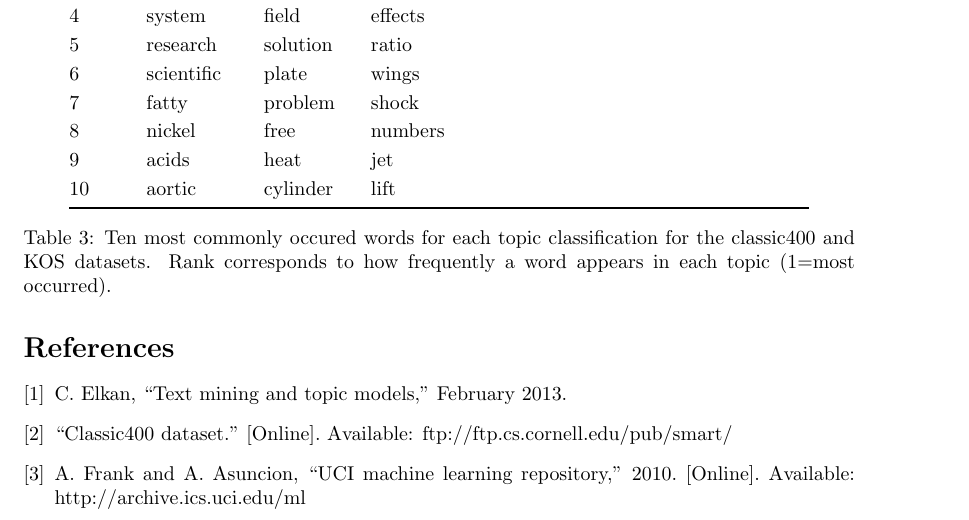
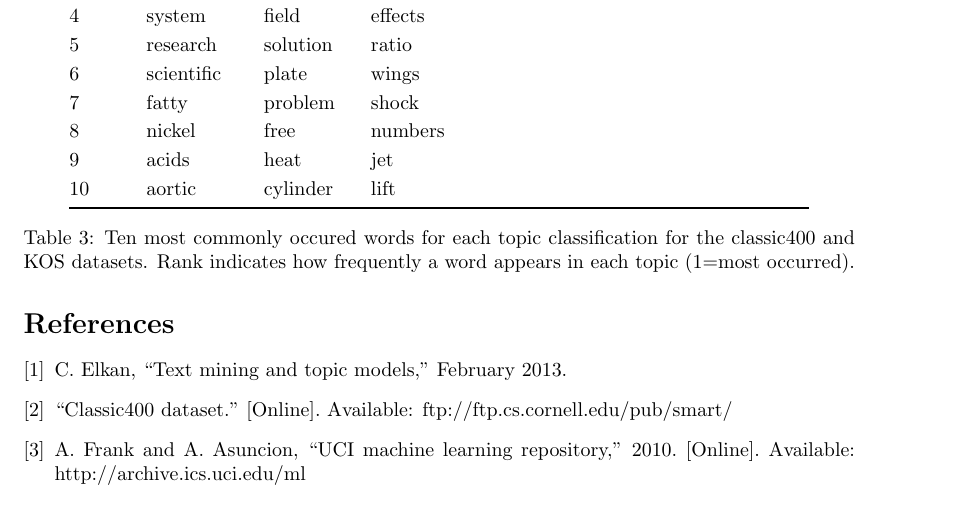
Before and after one commit to Sudoka/CSE250B_LDA, a LaTeX paper (report/report_LDA.tex): part of page 3 of 3, cut so that both start at the same text. Compiled offline with pdfLaTeX.

Commit message:
Reword rank description for most occurred list.

```diff
--- a/report/report_LDA.tex
+++ b/report/report_LDA.tex
@@ -191,7 +191,7 @@ Ten most common words (in tables).
         10 & aortic       & cylinder     & lift         && & & \\
         \bottomrule
 	\end{tabular}
-	\caption{Ten most commonly occured words for each topic classification for the classic400 and KOS datasets. Rank corresponds to how frequently a word appears in each topic (1=most occurred).}
+	\caption{Ten most commonly occured words for each topic classification for the classic400 and KOS datasets. Rank indicates how frequently a word appears in each topic (1=most occurred).}
 	\label{tab:common_classic400}
 \end{table}
 
```
Also changed, not shown: report/report_LDA.pdf.
